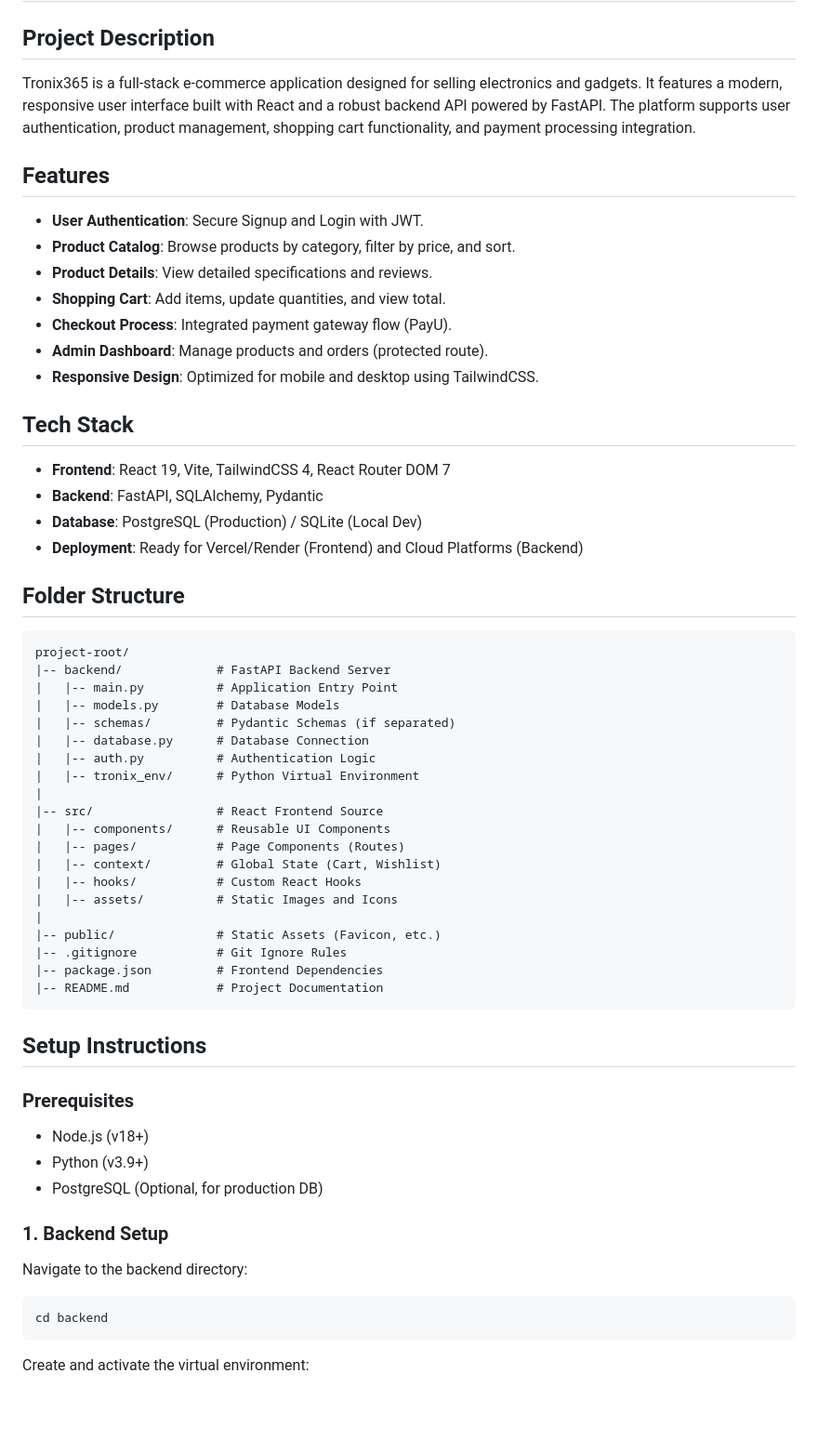
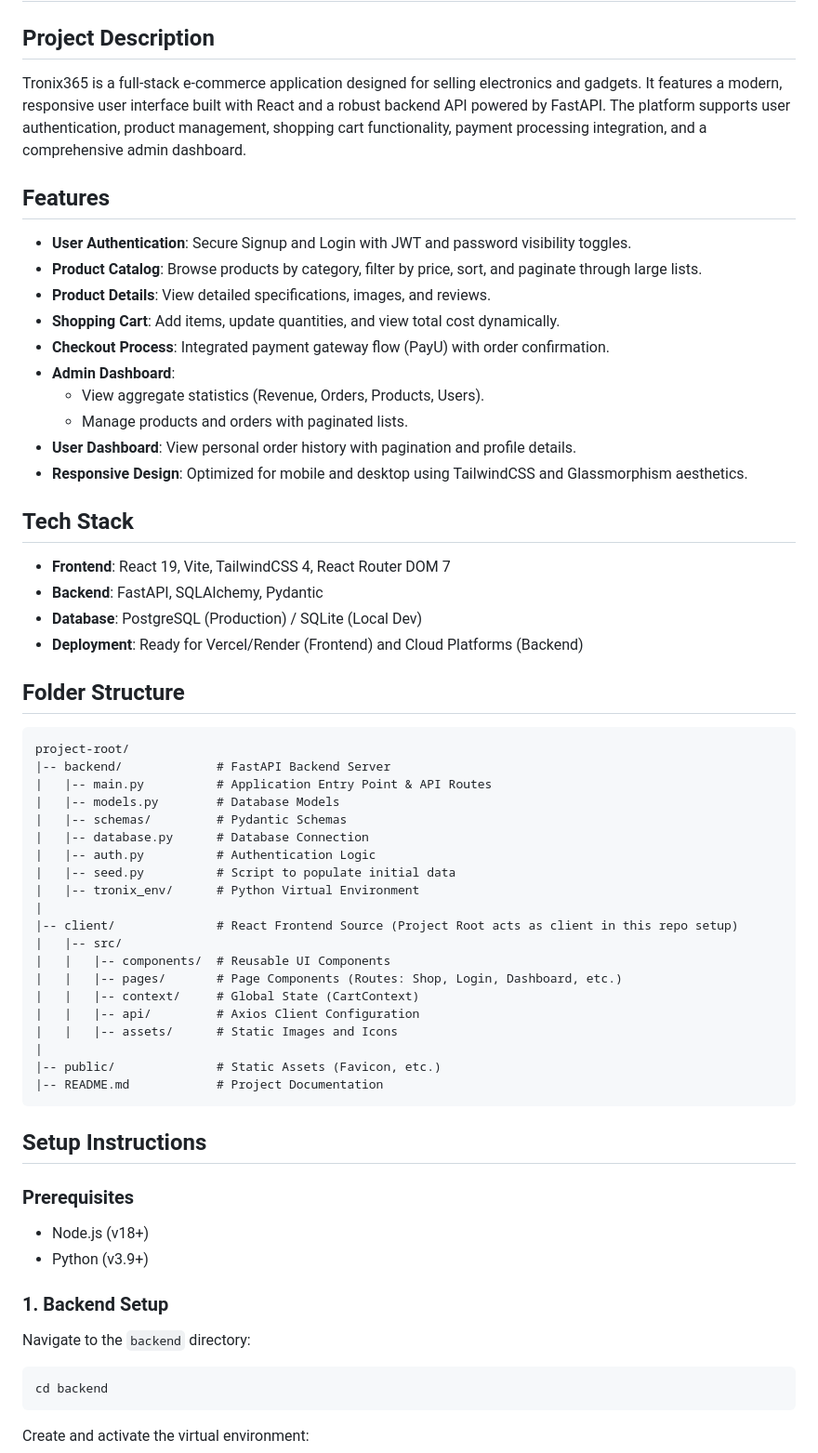
Before and after one commit to bhaveshburad729/tronix365-E_commerse, a Markdown page: README.md, the part around one of its changes. Shown at 93% size. GitHub-like rendering; blank space fills up the shorter version.

````diff
--- a/README.md
+++ b/README.md
@@ -1,16 +1,19 @@
 # Tronix365 E-commerce Platform
 
 ## Project Description
-Tronix365 is a full-stack e-commerce application designed for selling electronics and gadgets. It features a modern, responsive user interface built with React and a robust backend API powered by FastAPI. The platform supports user authentication, product management, shopping cart functionality, and payment processing integration.
+Tronix365 is a full-stack e-commerce application designed for selling electronics and gadgets. It features a modern, responsive user interface built with React and a robust backend API powered by FastAPI. The platform supports user authentication, product management, shopping cart functionality, payment processing integration, and a comprehensive admin dashboard.
 
 ## Features
-- **User Authentication**: Secure Signup and Login with JWT.
-- **Product Catalog**: Browse products by category, filter by price, and sort.
-- **Product Details**: View detailed specifications and reviews.
-- **Shopping Cart**: Add items, update quantities, and view total.
-- **Checkout Process**: Integrated payment gateway flow (PayU).
-- **Admin Dashboard**: Manage products and orders (protected route).
-- **Responsive Design**: Optimized for mobile and desktop using TailwindCSS.
+- **User Authentication**: Secure Signup and Login with JWT and password visibility toggles.
+- **Product Catalog**: Browse products by category, filter by price, sort, and paginate through large lists.
+- **Product Details**: View detailed specifications, images, and reviews.
+- **Shopping Cart**: Add items, update quantities, and view total cost dynamically.
+- **Checkout Process**: Integrated payment gateway flow (PayU) with order confirmation.
+- **Admin Dashboard**:
+    - View aggregate statistics (Revenue, Orders, Products, Users).
+    - Manage products and orders with paginated lists.
+- **User Dashboard**: View personal order history with pagination and profile details.
+- **Responsive Design**: Optimized for mobile and desktop using TailwindCSS and Glassmorphism aesthetics.
 
 ## Tech Stack
 - **Frontend**: React 19, Vite, TailwindCSS 4, React Router DOM 7
@@ -22,23 +25,23 @@ Tronix365 is a full-stack e-commerce application designed for selling electronic
 ```
 project-root/
 |-- backend/             # FastAPI Backend Server
-|   |-- main.py          # Application Entry Point
+|   |-- main.py          # Application Entry Point & API Routes
 |   |-- models.py        # Database Models
-|   |-- schemas/         # Pydantic Schemas (if separated)
+|   |-- schemas/         # Pydantic Schemas
 |   |-- database.py      # Database Connection
 |   |-- auth.py          # Authentication Logic
+|   |-- seed.py          # Script to populate initial data
 |   |-- tronix_env/      # Python Virtual Environment
 |
-|-- src/                 # React Frontend Source
-|   |-- components/      # Reusable UI Components
-|   |-- pages/           # Page Components (Routes)
-|   |-- context/         # Global State (Cart, Wishlist)
-|   |-- hooks/           # Custom React Hooks
-|   |-- assets/          # Static Images and Icons
+|-- client/              # React Frontend Source (Project Root acts as client in this repo setup)
+|   |-- src/
+|   |   |-- components/  # Reusable UI Components
+|   |   |-- pages/       # Page Components (Routes: Shop, Login, Dashboard, etc.)
+|   |   |-- context/     # Global State (CartContext)
+|   |   |-- api/         # Axios Client Configuration
+|   |   |-- assets/      # Static Images and Icons
 |
 |-- public/              # Static Assets (Favicon, etc.)
-|-- .gitignore           # Git Ignore Rules
-|-- package.json         # Frontend Dependencies
 |-- README.md            # Project Documentation
 ```
 
@@ -47,10 +50,9 @@ project-root/
 ### Prerequisites
 - Node.js (v18+)
 - Python (v3.9+)
-- PostgreSQL (Optional, for production DB)
 
 ### 1. Backend Setup
-Navigate to the backend directory:
+Navigate to the `backend` directory:
 ```bash
 cd backend
 ```
````
Also changed, not shown: other parts of README.md (+38 -29 lines).
